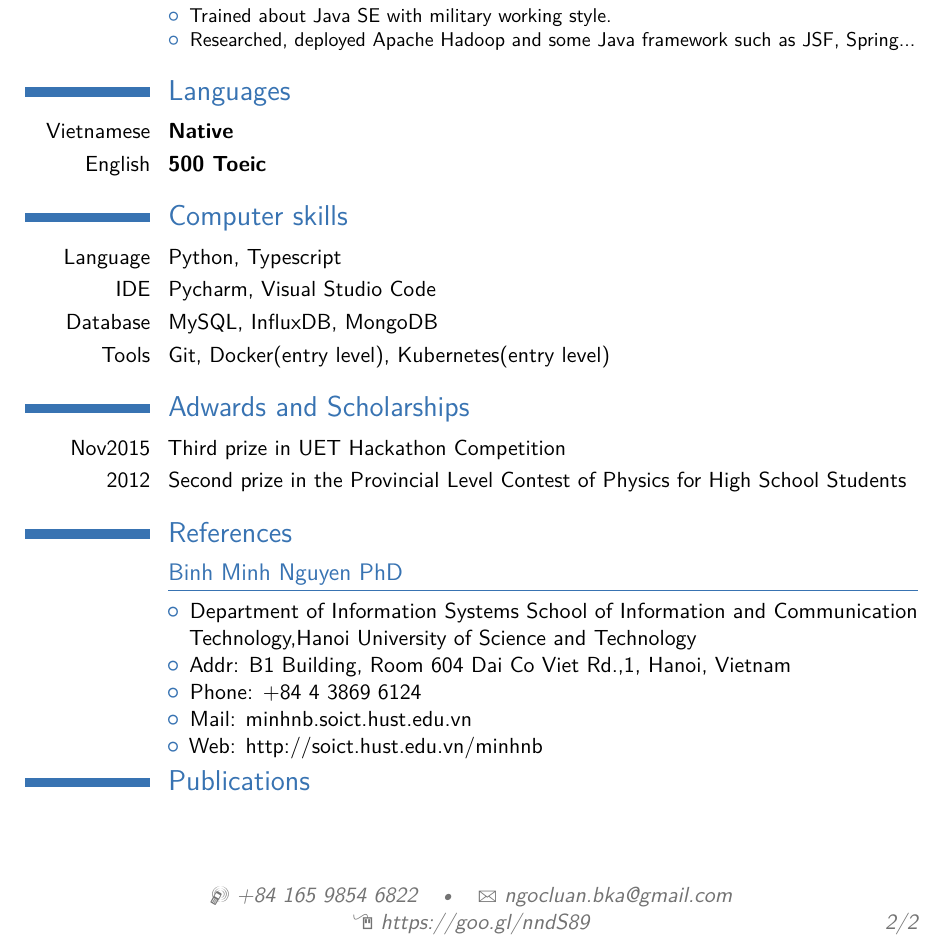
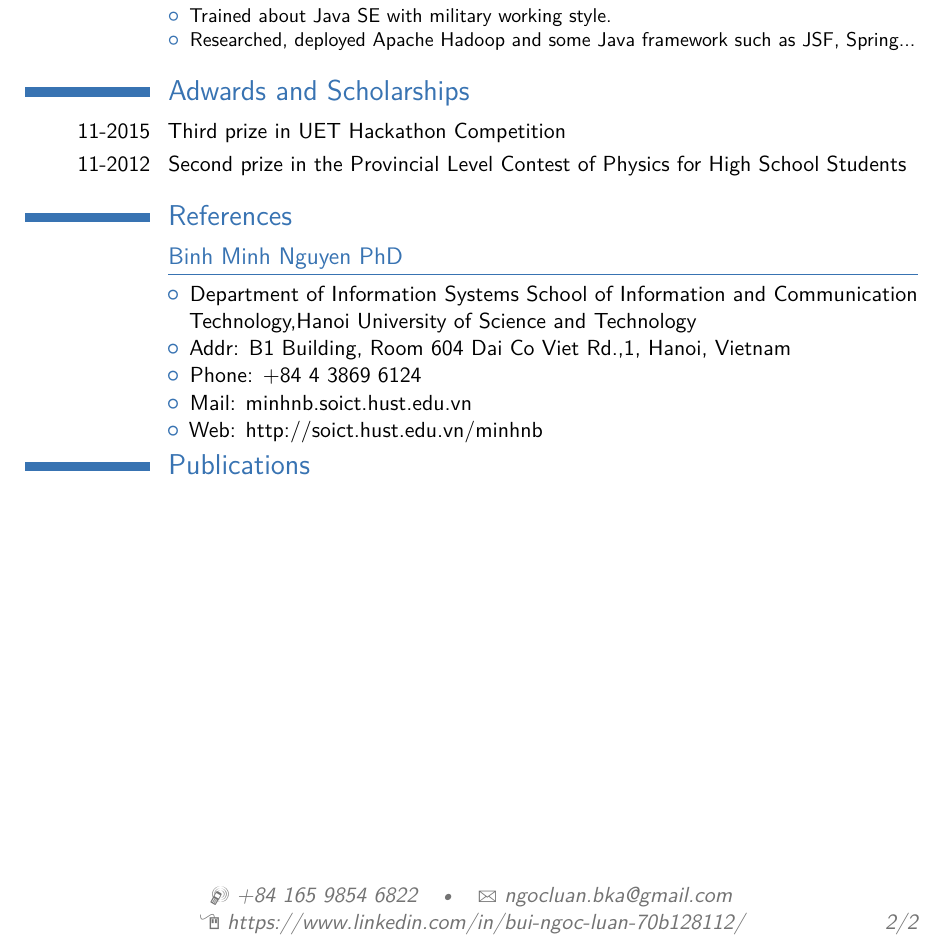
Before and after one commit to ngocluanbka/cv1, a LaTeX CV (main.tex): part of page 2 of 2, cut so that both start at the same text. Compiled offline with pdfLaTeX.

Commit message:
update cv 21/1

```diff
--- a/main.tex
+++ b/main.tex
@@ -32,7 +32,7 @@
 %\phone[fax]{+3~(456)~789~012}                      % optional, remove / comment the line if not wanted
 \email{ngocluan.bka@gmail.com}                               % optional, remove / comment the line if not wanted
 %\homepage{https://github.com/ngocluanbka}                         % optional, remove / comment the line if not wanted
-\homepage{https://goo.gl/nndS89}
+\homepage{https://www.linkedin.com/in/bui-ngoc-luan-70b128112/}
 %\extrainfo{additional information}                 % optional, remove / comment the line if not wanted
 \photo[74pt][0.2pt]{picture.jpg}                       % optional, remove / comment the line if not wanted; '64pt' is the height the picture must be resized to, 0.4pt is the thickness of the frame around it (put it to 0pt for no frame) and 'picture' is the name of the picture file
 \quote{}                                 % optional, remove / comment the line if not wanted
@@ -104,19 +104,9 @@ Detailed achievements:%
 %\subsection{Miscellaneous}
 %\cventry{Jan2016}{Web Developer}{}{Hanoi}{}{During the time I learned PHP for my student project, I also make a introduction website using PHP/Laravel}
 
-\section{Languages}
-\cvitemwithcomment{Vietnamese}{Native}{}
-\cvitemwithcomment{English}{500 Toeic}{}
-
-\section{Computer skills}
-\cvitem{Language}{Python, Typescript}
-\cvitem{IDE}{Pycharm, Visual Studio Code}
-\cvitem{Database}{MySQL, InfluxDB, MongoDB}
-\cvitem{Tools}{Git, Docker(entry level), Kubernetes(entry level)}
-
 \section{Adwards and Scholarships}
-\cvitem{Nov2015}{Third prize in UET Hackathon Competition}
-\cvitem{2012}{Second prize in the Provincial Level Contest of Physics for High School Students}
+\cvitem{11-2015}{Third prize in UET Hackathon Competition}
+\cvitem{11-2012}{Second prize in the Provincial Level Contest of Physics for High School Students}
 
 \section{References}
 \begin{cvcolumns}
```
Also changed, not shown: main.pdf, 4 other files.
